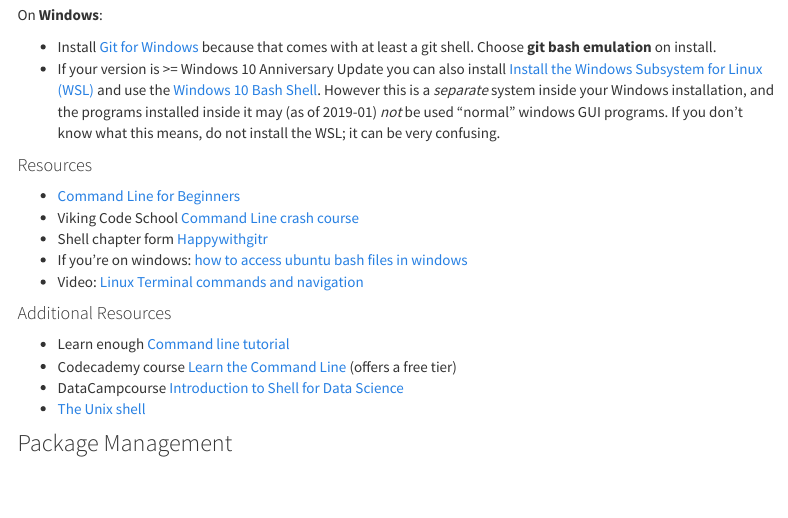
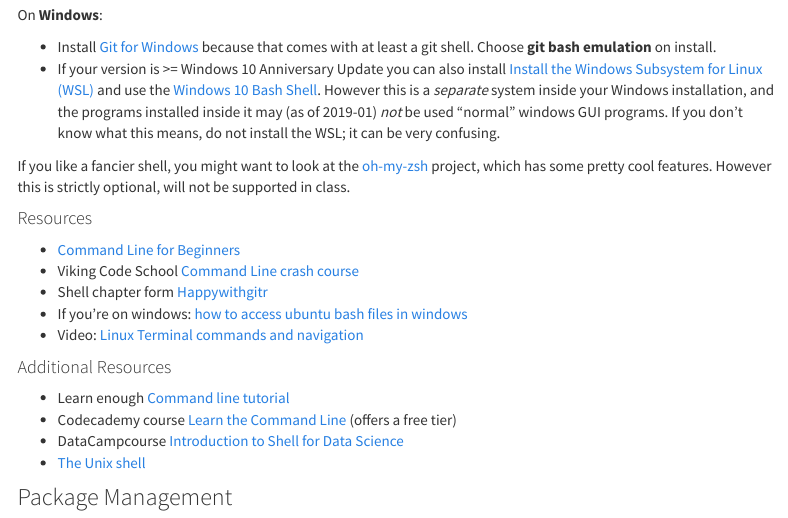
Before and after one commit to soztag/fossos, an R Markdown document (stack.Rmd): the page in a window 1100 px wide, from 6840 px down. Rendered offline with R 4.5, knitr and Pandoc, with nearby package versions; menus at the side of the page are left out.

Commit message:
add reference to oh my zsh, closes #95

```diff
--- a/stack.Rmd
+++ b/stack.Rmd
@@ -293,6 +293,9 @@ On **Windows**:
 - If your version is >= Windows 10 Anniversary Update you can also install [Install the Windows Subsystem for Linux (WSL)](https://docs.microsoft.com/en-us/windows/wsl/install-win10) and use the [Windows 10 Bash Shell](https://www.howtogeek.com/249966/how-to-install-and-use-the-linux-bash-shell-on-windows-10/).
   However this is a *separate* system inside your Windows installation, and the programs installed inside it may (as of 2019-01) *not* be used "normal" windows GUI programs.
   If you don't know what this means, do not install the WSL; it can be very confusing.
+
+If you like a fancier shell, you might want to look at the [oh-my-zsh](https://ohmyz.sh) project, which has some pretty cool features.
+However this is strictly optional, will not be supported in class.
 
 
 #### Resources
```
